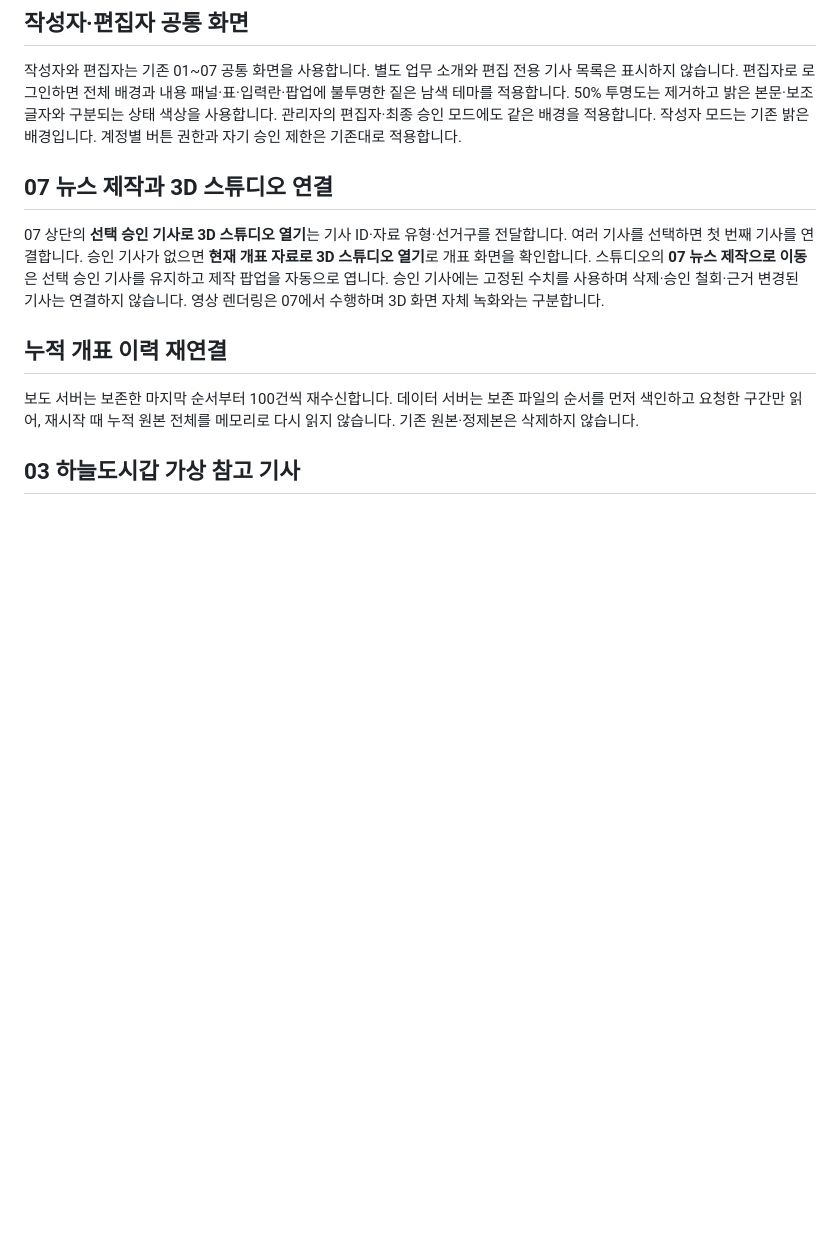
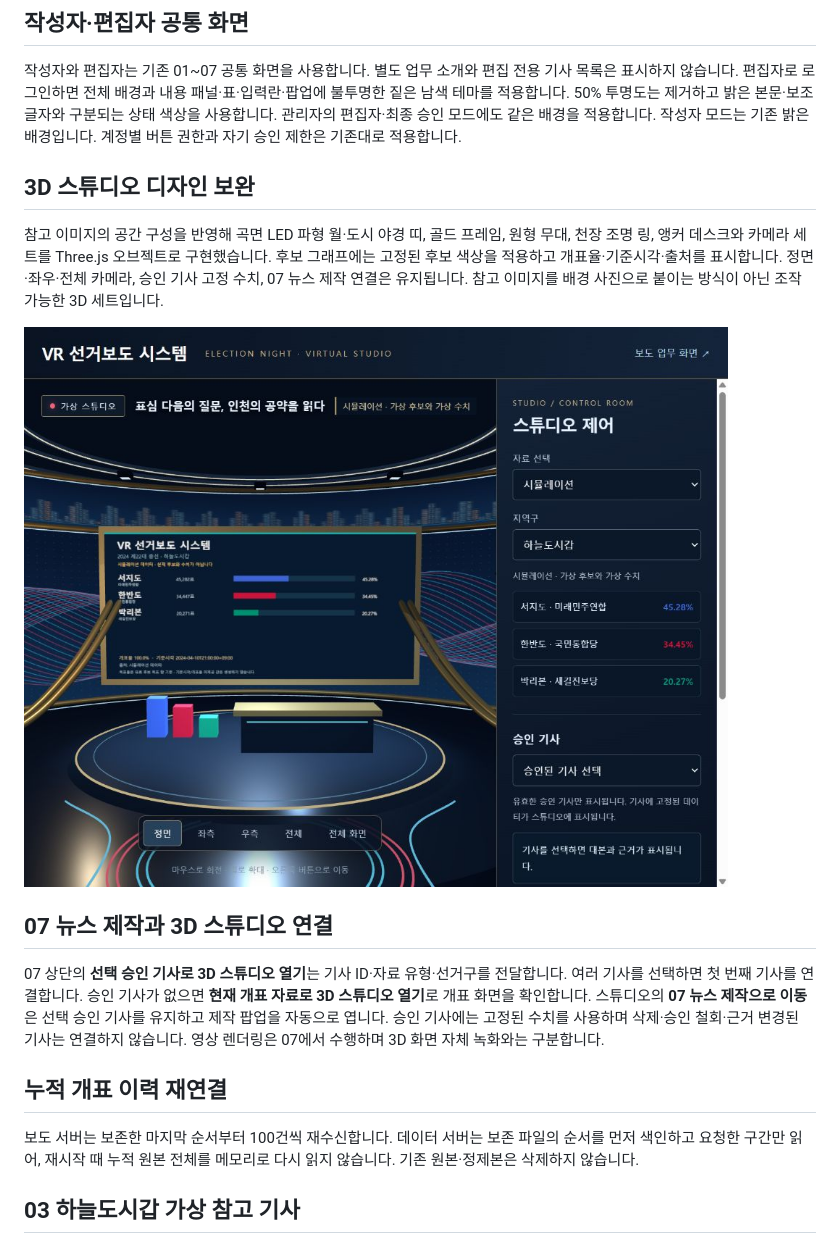
Before and after one commit to mbc-incheon/VR-Election-News, a Markdown page: README.md, the part around the change. Drawn GitHub-style; pictures changed too: outputs/screenshots/studio-led-redesign.jpg (added); blank space fills up the shorter version.

Commit message:
Redesign virtual studio with curved LED walls and gold broadcast set

```diff
--- a/README.md
+++ b/README.md
@@ -19,6 +19,12 @@
 ## 작성자·편집자 공통 화면
 
 작성자와 편집자는 기존 01~07 공통 화면을 사용합니다. 별도 업무 소개와 편집 전용 기사 목록은 표시하지 않습니다. 편집자로 로그인하면 전체 배경과 내용 패널·표·입력란·팝업에 불투명한 짙은 남색 테마를 적용합니다. 50% 투명도는 제거하고 밝은 본문·보조 글자와 구분되는 상태 색상을 사용합니다. 관리자의 편집자·최종 승인 모드에도 같은 배경을 적용합니다. 작성자 모드는 기존 밝은 배경입니다. 계정별 버튼 권한과 자기 승인 제한은 기존대로 적용합니다.
+
+## 3D 스튜디오 디자인 보완
+
+참고 이미지의 공간 구성을 반영해 곡면 LED 파형 월·도시 야경 띠, 골드 프레임, 원형 무대, 천장 조명 링, 앵커 데스크와 카메라 세트를 Three.js 오브젝트로 구현했습니다. 후보 그래프에는 고정된 후보 색상을 적용하고 개표율·기준시각·출처를 표시합니다. 정면·좌우·전체 카메라, 승인 기사 고정 수치, 07 뉴스 제작 연결은 유지됩니다. 참고 이미지를 배경 사진으로 붙이는 방식이 아닌 조작 가능한 3D 세트입니다.
+
+![보완된 3D 스튜디오](outputs/screenshots/studio-led-redesign.jpg)
 
 ## 07 뉴스 제작과 3D 스튜디오 연결
 
```
Also changed, not shown: 5 other files.
